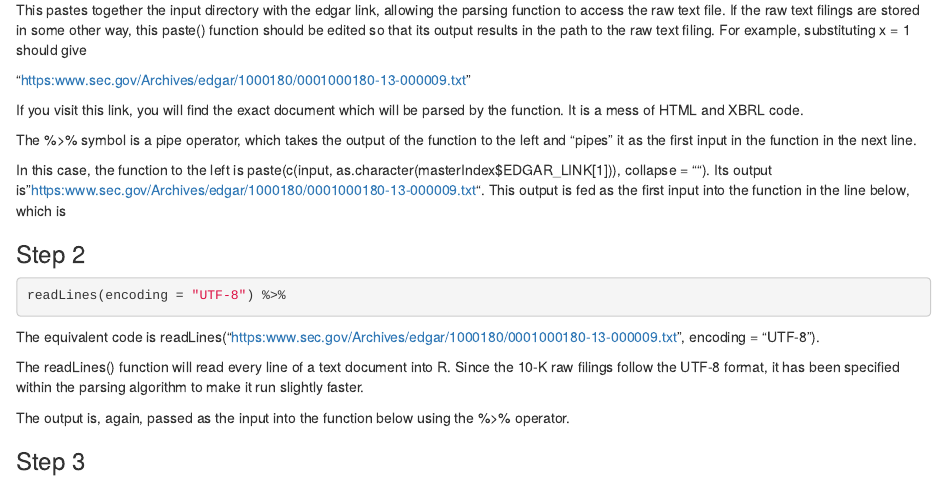
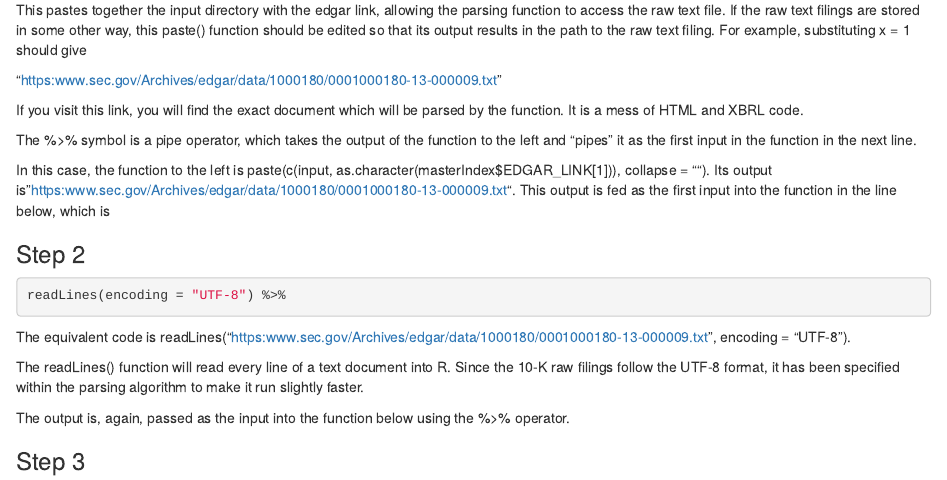
Before and after one commit to EricHe98/Financial-Statements-Text-Analysis, an R Markdown document (Documentation/documentation.Rmd): the page in a window 1100 px wide, from 1000 px down. Rendered offline with R 4.5, knitr and Pandoc, with nearby package versions.

Commit message:
Fix typo

````diff
--- a/Documentation/documentation.Rmd
+++ b/Documentation/documentation.Rmd
@@ -62,13 +62,13 @@ paste(c(input, as.character(masterIndex$EDGAR_LINK[x])), collapse = "")) %>%
 
 This pastes together the input directory with the edgar link, allowing the parsing function to access the raw text file. If the raw text filings are stored in some other way, this paste() function should be edited so that its output results in the path to the raw text filing. For example, substituting x = 1 should give
 
-"https:www.sec.gov/Archives/edgar/1000180/0001000180-13-000009.txt"
+"https:www.sec.gov/Archives/edgar/data/1000180/0001000180-13-000009.txt"
 
 If you visit this link, you will find the exact document which will be parsed by the function. It is a mess of HTML and XBRL code.
 
 The %>% symbol is a pipe operator, which takes the output of the function to the left and "pipes" it as the first input in the function in the next line.
 
-In this case, the function to the left is paste(c(input, as.character(masterIndex$EDGAR_LINK[1])), collapse = ""). Its output is "https:www.sec.gov/Archives/edgar/1000180/0001000180-13-000009.txt".
+In this case, the function to the left is paste(c(input, as.character(masterIndex$EDGAR_LINK[1])), collapse = ""). Its output is "https:www.sec.gov/Archives/edgar/data/1000180/0001000180-13-000009.txt".
 This output is fed as the first input into the function in the line below, which is
 
 ### Step 2
@@ -77,7 +77,7 @@ This output is fed as the first input into the function in the line below, which
 readLines(encoding = "UTF-8") %>%
 ```
 
-The equivalent code is readLines("https:www.sec.gov/Archives/edgar/1000180/0001000180-13-000009.txt", encoding = "UTF-8").
+The equivalent code is readLines("https:www.sec.gov/Archives/edgar/data/1000180/0001000180-13-000009.txt", encoding = "UTF-8").
 
 The readLines() function will read every line of a text document into R. Since the 10-K raw filings follow the UTF-8 format, it has been specified within the parsing algorithm to make it run slightly faster.
 
````
